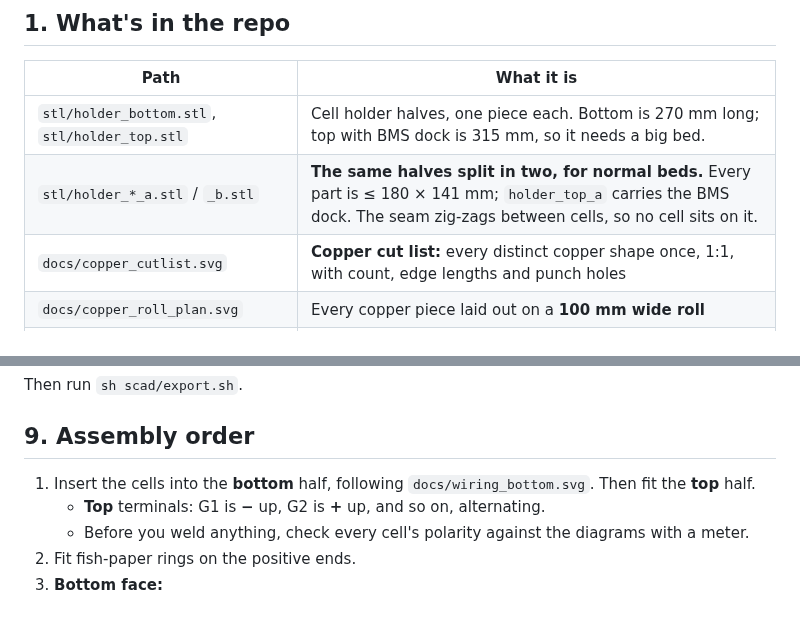
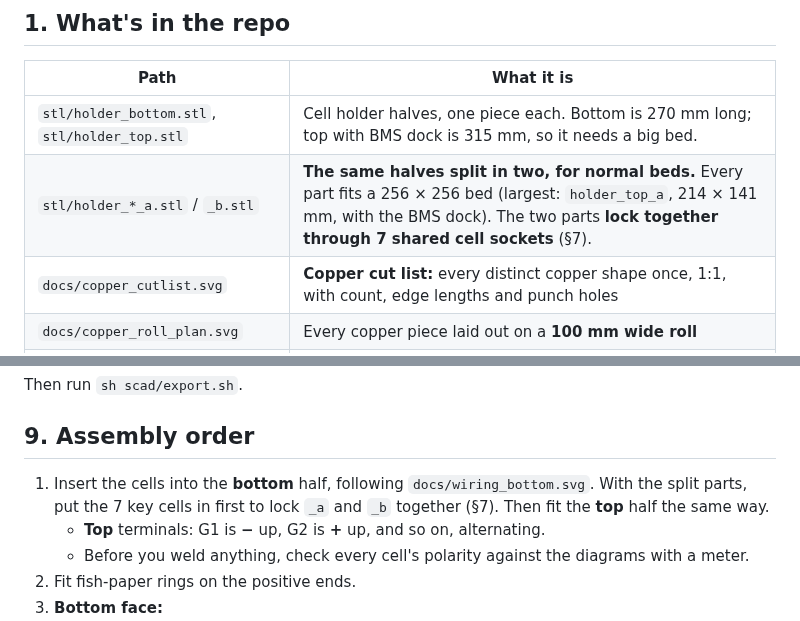
Before and after one commit to Normal99/MaxG3Cellholder, a Markdown page: README.md, 2 parts joined by grey strips. Drawn GitHub-style.

```diff
--- a/README.md
+++ b/README.md
@@ -17,7 +17,7 @@ Cellholder for a custom 20s4p battery for the Segway Ninebot Max G3 without cutt
 | Path | What it is |
 |---|---|
 | `stl/holder_bottom.stl`, `stl/holder_top.stl` | Cell holder halves, one piece each. Bottom is 270 mm long; top with BMS dock is 315 mm, so it needs a big bed. |
-| `stl/holder_*_a.stl` / `_b.stl` | **The same halves split in two, for normal beds.** Every part is ≤ 180 × 141 mm; `holder_top_a` carries the BMS dock. The seam zig-zags between cells, so no cell sits on it. |
+| `stl/holder_*_a.stl` / `_b.stl` | **The same halves split in two, for normal beds.** Every part fits a 256 × 256 bed (largest: `holder_top_a`, 214 × 141 mm, with the BMS dock). The two parts **lock together through 7 shared cell sockets** (§7). |
 | `docs/copper_cutlist.svg` | **Copper cut list:** every distinct copper shape once, 1:1, with count, edge lengths and punch holes |
 | `docs/copper_roll_plan.svg` | Every copper piece laid out on a **100 mm wide roll** |
 | `docs/copper_top.svg`, `docs/copper_bottom.svg` | 1:1 position of every copper piece on each face, with punch holes, tab flaps and tongue fold lines |
@@ -225,7 +238,7 @@ Then run `sh scad/export.sh`.
 
 ## 9. Assembly order
 
-1. Insert the cells into the **bottom** half, following `docs/wiring_bottom.svg`. Then fit the **top** half.
+1. Insert the cells into the **bottom** half, following `docs/wiring_bottom.svg`. With the split parts, put the 7 key cells in first to lock `_a` and `_b` together (§7). Then fit the **top** half the same way.
    * **Top** terminals: G1 is **−** up, G2 is **+** up, and so on, alternating.
    * Before you weld anything, check every cell's polarity against the diagrams with a meter.
 2. Fit fish-paper rings on the positive ends.
```
Also changed, not shown: other parts of README.md (+19 -6 lines), docs/render_split_joint.png (added), 7 other files.
